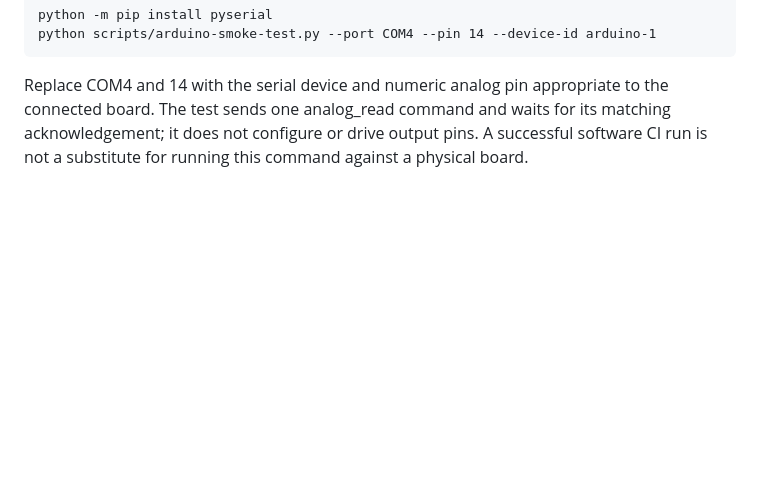
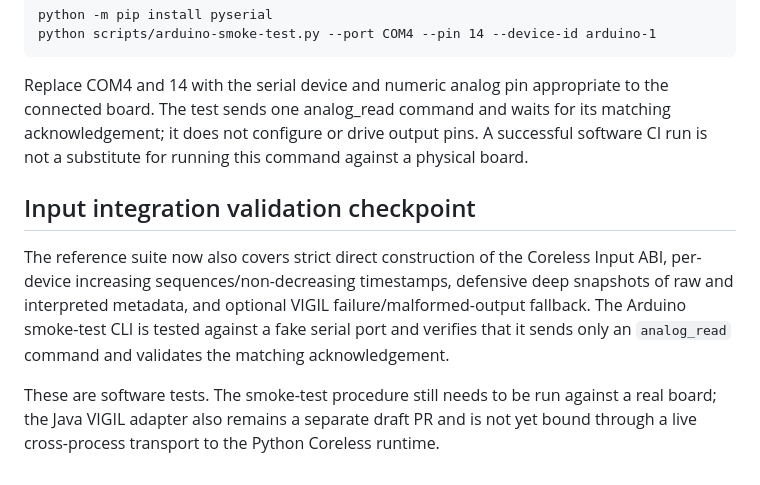
Before and after one commit to buccees/Coreless-64, a Markdown page: TESTING.md, the part around the change. Drawn GitHub-style; blank space fills up the shorter version.

Commit message:
Document input integration validation checkpoint

```diff
--- a/TESTING.md
+++ b/TESTING.md
@@ -97,3 +97,10 @@ After flashing firmware/arduino/coreless_arduino_bridge.ino with ArduinoJson 6.x
     python scripts/arduino-smoke-test.py --port COM4 --pin 14 --device-id arduino-1
 
 Replace COM4 and 14 with the serial device and numeric analog pin appropriate to the connected board. The test sends one analog_read command and waits for its matching acknowledgement; it does not configure or drive output pins. A successful software CI run is not a substitute for running this command against a physical board.
+
+
+## Input integration validation checkpoint
+
+The reference suite now also covers strict direct construction of the Coreless Input ABI, per-device increasing sequences/non-decreasing timestamps, defensive deep snapshots of raw and interpreted metadata, and optional VIGIL failure/malformed-output fallback. The Arduino smoke-test CLI is tested against a fake serial port and verifies that it sends only an `analog_read` command and validates the matching acknowledgement.
+
+These are software tests. The smoke-test procedure still needs to be run against a real board; the Java VIGIL adapter also remains a separate draft PR and is not yet bound through a live cross-process transport to the Python Coreless runtime.
```
